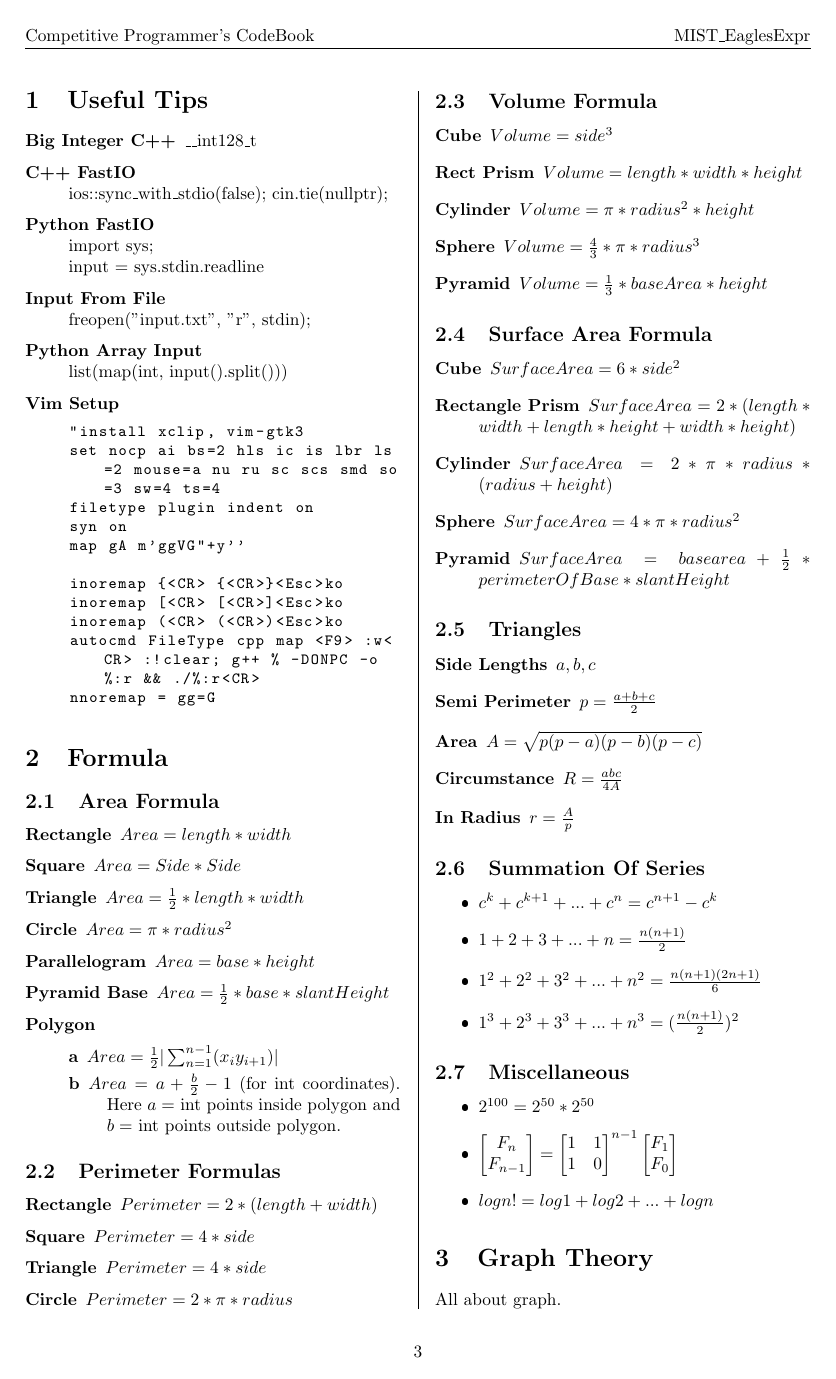
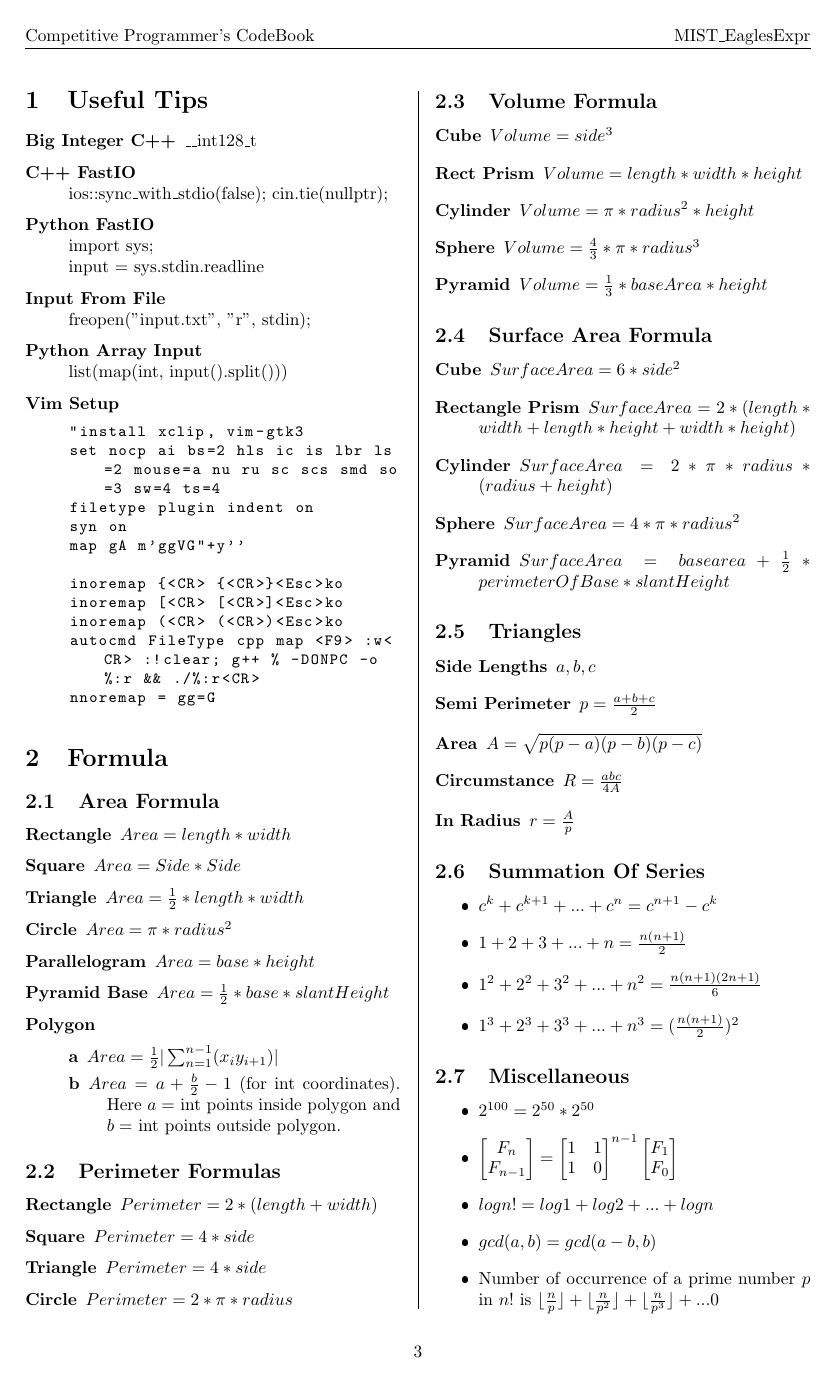
Before and after one commit to Tamal267/CodeBook, a LaTeX document (main.tex): page 3 of 12. The pictures show the PDF file main.pdf that the author committed with the source.

Commit message:
misseleneous update

```diff
--- a/main.tex
+++ b/main.tex
@@ -251,6 +251,14 @@ Shihab Ahmed, 202314049
     \item \(
         logn! = log1 +log2+...+logn
     \)
+    \item \(
+    	gcd(a, b) = gcd(a-b, b)
+    \)
+    \item Number of occurrence of a prime number $p$ in $n!$ is \(
+    	\lfloor \frac{n}{p} \rfloor +
+    	\lfloor \frac{n}{p^2} \rfloor +
+    	\lfloor \frac{n}{p^3} \rfloor + ... 0
+    \)
 \end{itemize}
 
 \section{Graph Theory}
```
Also changed, not shown: main.pdf.
